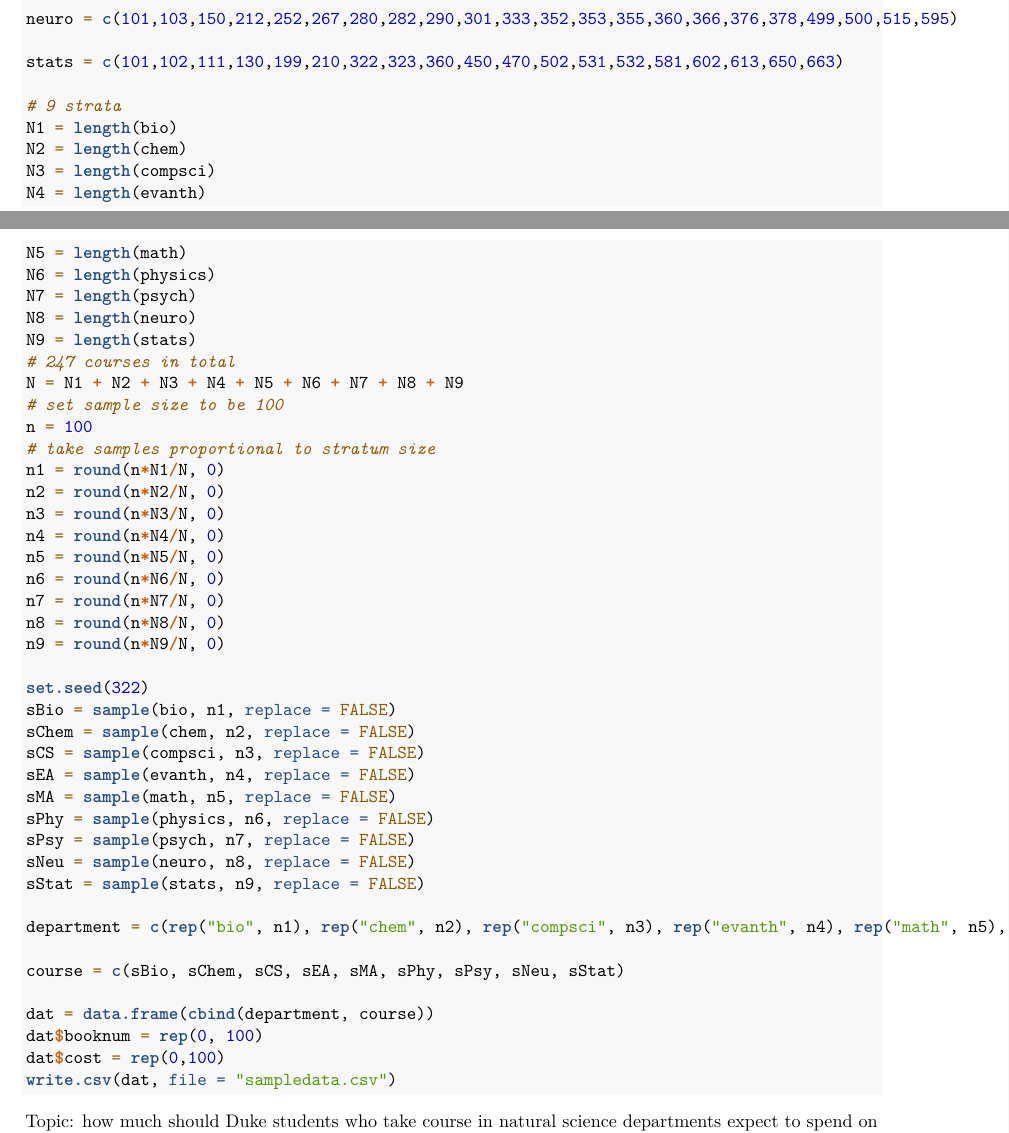
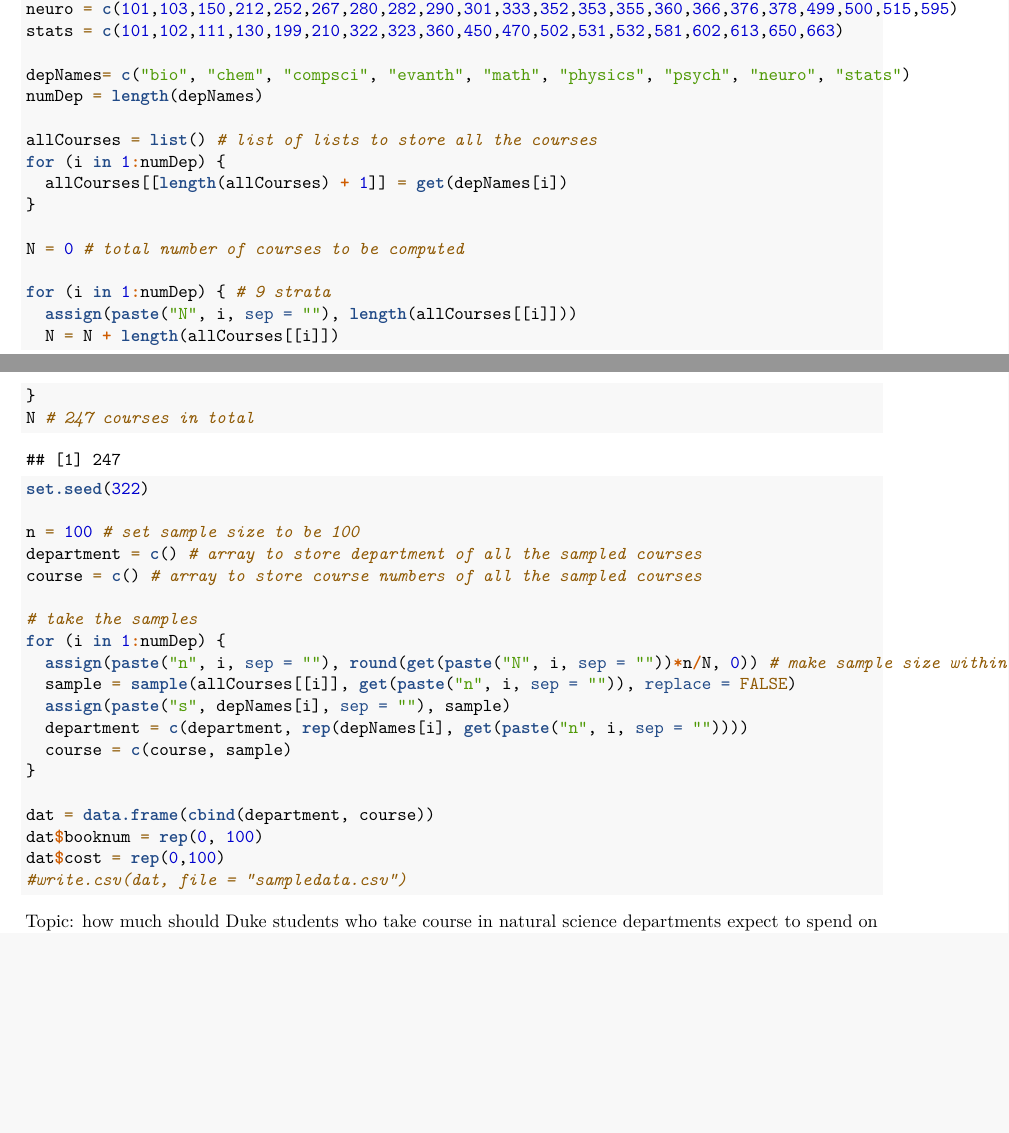
Before and after one commit to eddieyang97/STA322-Proj1, an R Markdown document (project1.Rmd): two parts of pages 1 and 2 of 2, joined at a grey line, cut so that both start at the same text, the shorter picture padded with empty space. Rendered offline with R 4.5, knitr and Pandoc, then LaTeX, with nearby package versions; drawn as R Markdown's standard PDF in place of the format the file asks for.

Commit message:
refactored code

````diff
--- a/project1.Rmd
+++ b/project1.Rmd
@@ -22,84 +22,60 @@ Mathematics: 75,89,105,106,111,112,181,190,202,212,216,218,221,222,230,238,240,2
 Physics: 133,139,141,142,151,153,161,162,175,264,271,305,346,361,363,465,505,549,566,567,590.01,590.02
 
 Neuroscience:
-101, 103, 150,
-212, 252, 267, 280, 282, 290,
-301, 333, 352, 353, 355, 360, 366, 376, 378,
-499,
-500, 515, 595
+101, 103, 150, 212, 252, 267, 280, 282, 290, 301, 333, 352, 353, 355, 360, 366, 376, 378, 499, 500, 515, 595
 
 Psychology:
 89.01,89.02,101,102,103,104,105,201,202,203,212,213,222,230,236,240,250,256,321,323,324,368,390,425,426,435,437,496,607,613,671
 
 Stats:
-101, 102, 111, 130, 199,
-210, 322, 323, 360,
-450, 470,
-502, 531, 532, 581, 602, 613, 650, 663
+101, 102, 111, 130, 199, 210, 322, 323, 360, 450, 470, 502, 531, 532, 581, 602, 613, 650, 663
 
 ```{r}
 bio = c(89,154,157,201,202,203,205,207,209,212,221,223,250,255,304,321,329,347,348,364,365,369,415,420,425,431,450,452,453,454,490.01,490.02,495,546,557,571,590,668)
-
 chem = c(89,101,201,202,210,295,301,302,311,401,410,420,493,494,496,518,533,535,536,538,590,611,630)
-
 compsci = c(94,101,116,201,216,230,249,250,270,290,307,308,310,316,330,334,342,350,356,520,524,527,534,553,561,590.01,590.02,590.03,590.04,671)
-
 evanth = c(101,220,231,260,285,330,333,344,363,520,530,561)
-
 math = c(75,89,105,106,111,112,181,190,202,212,216,218,221,222,230,238,240,290,342,353,356,361,375,390,401,403,404,411,421,431,451,453,502,532,545,557,564,575,577,582,602,612,621,627,633,641,653,660,690.01,690.02)
-
 physics = c(133,139,141,142,151,153,161,162,175,264,271,305,346,361,363,465,505,549,566,567,590.01,590.02)
-
 psych = c(89.01,89.02,101,102,103,104,105,201,202,203,212,213,222,230,236,240,250,256,321,323,324,368,390,425,426,435,437,496,607,613,671)
-
 neuro = c(101,103,150,212,252,267,280,282,290,301,333,352,353,355,360,366,376,378,499,500,515,595)
-
 stats = c(101,102,111,130,199,210,322,323,360,450,470,502,531,532,581,602,613,650,663)
 
-# 9 strata
-N1 = length(bio)
-N2 = length(chem)
-N3 = length(compsci)
-N4 = length(evanth)
-N5 = length(math)
-N6 = length(physics)
-N7 = length(psych)
-N8 = length(neuro)
-N9 = length(stats)
-# 247 courses in total
-N = N1 + N2 + N3 + N4 + N5 + N6 + N7 + N8 + N9
-# set sample size to be 100
-n = 100
-# take samples proportional to stratum size
-n1 = round(n*N1/N, 0)
-n2 = round(n*N2/N, 0)
-n3 = round(n*N3/N, 0)
-n4 = round(n*N4/N, 0)
-n5 = round(n*N5/N, 0)
-n6 = round(n*N6/N, 0)
-n7 = round(n*N7/N, 0)
-n8 = round(n*N8/N, 0)
-n9 = round(n*N9/N, 0)
+depNames= c("bio", "chem", "compsci", "evanth", "math", "physics", "psych", "neuro", "stats")
+numDep = length(depNames)
+
+allCourses = list() # list of lists to store all the courses
+for (i in 1:numDep) {
+  allCourses[[length(allCourses) + 1]] = get(depNames[i])
+}
+
+N = 0 # total number of courses to be computed
+
+for (i in 1:numDep) { # 9 strata
+  assign(paste("N", i, sep = ""), length(allCourses[[i]]))
+  N = N + length(allCourses[[i]])
+}
+N # 247 courses in total
 
 set.seed(322)
-sBio = sample(bio, n1, replace = FALSE)
-sChem = sample(chem, n2, replace = FALSE)
-sCS = sample(compsci, n3, replace = FALSE)
-sEA = sample(evanth, n4, replace = FALSE)
-sMA = sample(math, n5, replace = FALSE)
-sPhy = sample(physics, n6, replace = FALSE)
-sPsy = sample(psych, n7, replace = FALSE)
-sNeu = sample(neuro, n8, replace = FALSE)
-sStat = sample(stats, n9, replace = FALSE)
 
-department = c(rep("bio", n1), rep("chem", n2), rep("compsci", n3), rep("evanth", n4), rep("math", n5), rep("physics", n6), rep("psych", n7), rep("neuro", n8), rep("stats", n9))
+n = 100 # set sample size to be 100
+department = c() # array to store department of all the sampled courses
+course = c() # array to store course numbers of all the sampled courses
 
-course = c(sBio, sChem, sCS, sEA, sMA, sPhy, sPsy, sNeu, sStat)
+# take the samples
+for (i in 1:numDep) {
+  assign(paste("n", i, sep = ""), round(get(paste("N", i, sep = ""))*n/N, 0)) # make sample size within each stratum proportional to stratum size
+  sample = sample(allCourses[[i]], get(paste("n", i, sep = "")), replace = FALSE)
+  assign(paste("s", depNames[i], sep = ""), sample)
+  department = c(department, rep(depNames[i], get(paste("n", i, sep = ""))))
+  course = c(course, sample)
+}
 
 dat = data.frame(cbind(department, course))
 dat$booknum = rep(0, 100)
 dat$cost = rep(0,100)
-write.csv(dat, file = "sampledata.csv")
+#write.csv(dat, file = "sampledata.csv")
 ```
 
 Topic: how much should Duke students who take course in natural science departments expect to spend on required textbooks if they buy them new at the Duke textbook store?
````
Also changed, not shown: Proj1.xlsx (deleted).
